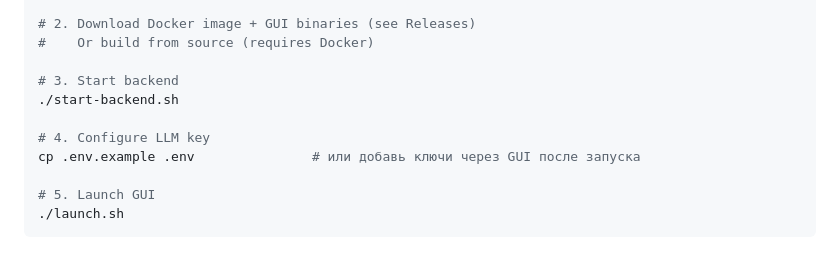
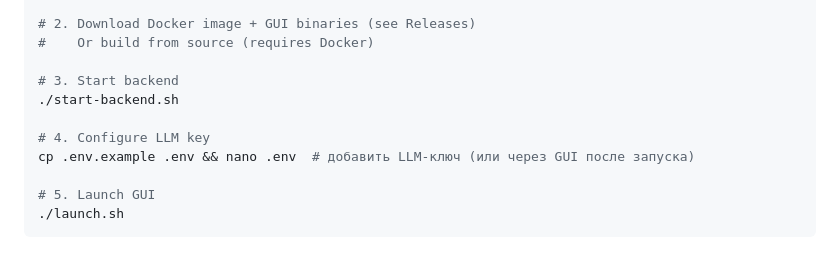
Before and after one commit to Ichigec/her2code, a Markdown page: README.md, the part around the change. Drawn GitHub-style.

Commit message:
docs: restore nano cmd, add GUI note

```diff
--- a/README.md
+++ b/README.md
@@ -17,7 +17,7 @@ git clone git@github.com:Ichigec/her2code.git && cd her2code
 ./start-backend.sh
 
 # 4. Configure LLM key
-cp .env.example .env               # или добавь ключи через GUI после запуска
+cp .env.example .env && nano .env  # добавить LLM-ключ (или через GUI после запуска)
 
 # 5. Launch GUI
 ./launch.sh
```
